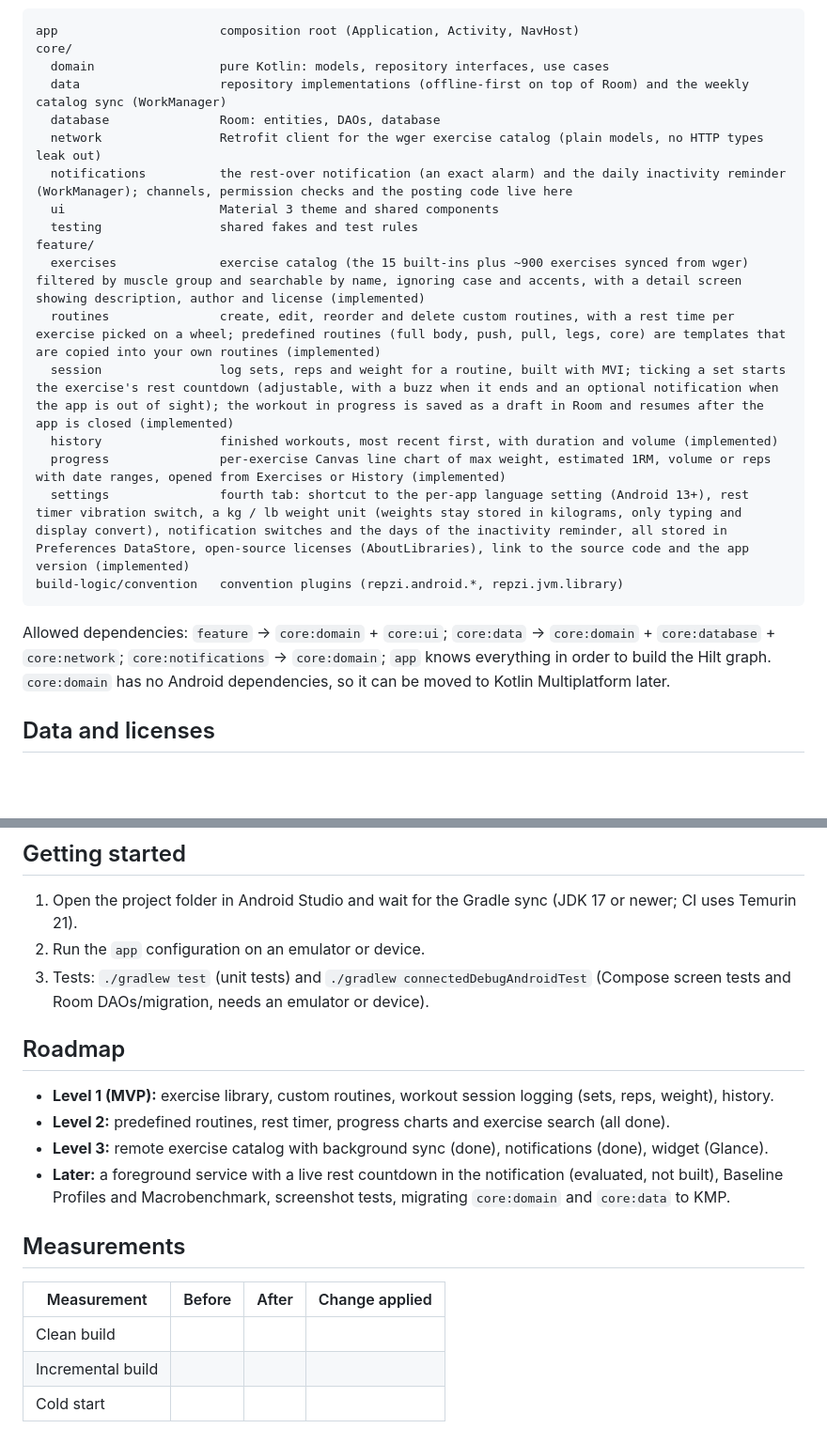
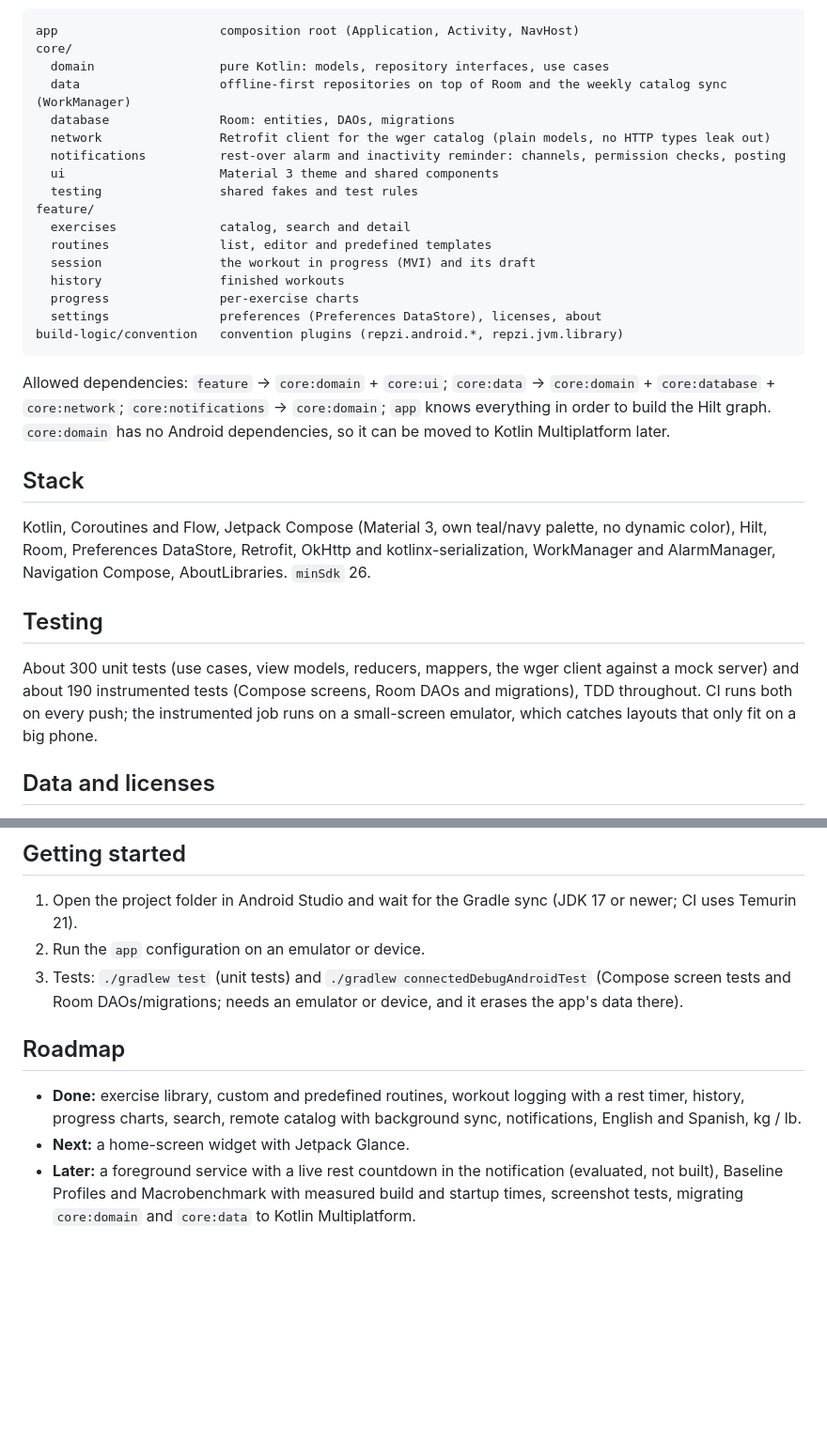
Before and after one commit to japl600/Repzi, a Markdown page: README.md, 2 parts joined by grey strips. Shown at 94% size. Drawn GitHub-style; blank space fills up the shorter version.

````diff
--- a/README.md
+++ b/README.md
@@ -30,23 +62,31 @@ Clean Architecture modularized by layer and by feature. Screens use MVVM with a
 app                      composition root (Application, Activity, NavHost)
 core/
   domain                 pure Kotlin: models, repository interfaces, use cases
-  data                   repository implementations (offline-first on top of Room) and the weekly catalog sync (WorkManager)
-  database               Room: entities, DAOs, database
-  network                Retrofit client for the wger exercise catalog (plain models, no HTTP types leak out)
-  notifications          the rest-over notification (an exact alarm) and the daily inactivity reminder (WorkManager); channels, permission checks and the posting code live here
+  data                   offline-first repositories on top of Room and the weekly catalog sync (WorkManager)
+  database               Room: entities, DAOs, migrations
+  network                Retrofit client for the wger catalog (plain models, no HTTP types leak out)
+  notifications          rest-over alarm and inactivity reminder: channels, permission checks, posting
   ui                     Material 3 theme and shared components
   testing                shared fakes and test rules
 feature/
-  exercises              exercise catalog (the 15 built-ins plus ~900 exercises synced from wger) filtered by muscle group and searchable by name, ignoring case and accents, with a detail screen showing description, author and license (implemented)
-  routines               create, edit, reorder and delete custom routines, with a rest time per exercise picked on a wheel; predefined routines (full body, push, pull, legs, core) are templates that are copied into your own routines (implemented)
-  session                log sets, reps and weight for a routine, built with MVI; ticking a set starts the exercise's rest countdown (adjustable, with a buzz when it ends and an optional notification when the app is out of sight); the workout in progress is saved as a draft in Room and resumes after the app is closed (implemented)
-  history                finished workouts, most recent first, with duration and volume (implemented)
-  progress               per-exercise Canvas line chart of max weight, estimated 1RM, volume or reps with date ranges, opened from Exercises or History (implemented)
-  settings               fourth tab: shortcut to the per-app language setting (Android 13+), rest timer vibration switch, a kg / lb weight unit (weights stay stored in kilograms, only typing and display convert), notification switches and the days of the inactivity reminder, all stored in Preferences DataStore, open-source licenses (AboutLibraries), link to the source code and the app version (implemented)
+  exercises              catalog, search and detail
+  routines               list, editor and predefined templates
+  session                the workout in progress (MVI) and its draft
+  history                finished workouts
+  progress               per-exercise charts
+  settings               preferences (Preferences DataStore), licenses, about
 build-logic/convention   convention plugins (repzi.android.*, repzi.jvm.library)
 ```
 
 Allowed dependencies: `feature` → `core:domain` + `core:ui`; `core:data` → `core:domain` + `core:database` + `core:network`; `core:notifications` → `core:domain`; `app` knows everything in order to build the Hilt graph. `core:domain` has no Android dependencies, so it can be moved to Kotlin Multiplatform later.
+
+## Stack
+
+Kotlin, Coroutines and Flow, Jetpack Compose (Material 3, own teal/navy palette, no dynamic color), Hilt, Room, Preferences DataStore, Retrofit, OkHttp and kotlinx-serialization, WorkManager and AlarmManager, Navigation Compose, AboutLibraries. `minSdk` 26.
+
+## Testing
+
+About 300 unit tests (use cases, view models, reducers, mappers, the wger client against a mock server) and about 190 instrumented tests (Compose screens, Room DAOs and migrations), TDD throughout. CI runs both on every push; the instrumented job runs on a small-screen emulator, which catches layouts that only fit on a big phone.
 
 ## Data and licenses
 
@@ -65,19 +105,10 @@ Both are optional and off by default; the Android 13+ permission is asked when a
 
 1. Open the project folder in Android Studio and wait for the Gradle sync (JDK 17 or newer; CI uses Temurin 21).
 2. Run the `app` configuration on an emulator or device.
-3. Tests: `./gradlew test` (unit tests) and `./gradlew connectedDebugAndroidTest` (Compose screen tests and Room DAOs/migration, needs an emulator or device).
+3. Tests: `./gradlew test` (unit tests) and `./gradlew connectedDebugAndroidTest` (Compose screen tests and Room DAOs/migrations; needs an emulator or device, and it erases the app's data there).
 
 ## Roadmap
 
-- **Level 1 (MVP):** exercise library, custom routines, workout session logging (sets, reps, weight), history.
-- **Level 2:** predefined routines, rest timer, progress charts and exercise search (all done).
-- **Level 3:** remote exercise catalog with background sync (done), notifications (done), widget (Glance).
-- **Later:** a foreground service with a live rest countdown in the notification (evaluated, not built), Baseline Profiles and Macrobenchmark, screenshot tests, migrating `core:domain` and `core:data` to KMP.
-
-## Measurements
-
-| Measurement | Before | After | Change applied |
-|---|---|---|---|
-| Clean build | | | |
-| Incremental build | | | |
-| Cold start | | | |
+- **Done:** exercise library, custom and predefined routines, workout logging with a rest timer, history, progress charts, search, remote catalog with background sync, notifications, English and Spanish, kg / lb.
+- **Next:** a home-screen widget with Jetpack Glance.
+- **Later:** a foreground service with a live rest countdown in the notification (evaluated, not built), Baseline Profiles and Macrobenchmark with measured build and startup times, screenshot tests, migrating `core:domain` and `core:data` to Kotlin Multiplatform.
````
Also changed, not shown: other parts of README.md (+43 -11 lines), docs/screenshots/exercise-detail.png (added), docs/screenshots/settings.png (added).
